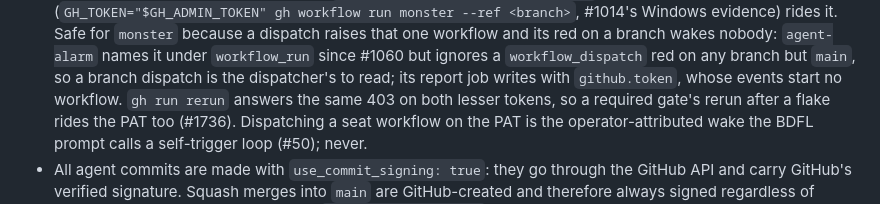
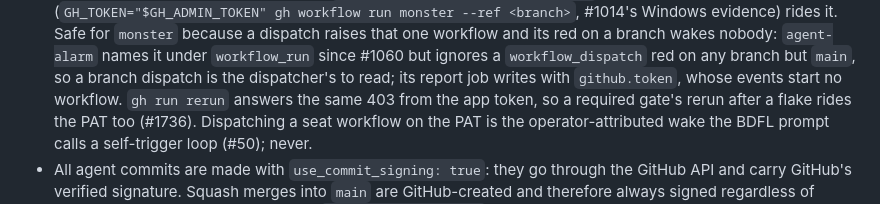
Before and after one commit to bugabinga/mothergod, a Markdown page: agents/OPERATIONS.md, the part around the change. GitHub-like rendering.

Commit message:
ops: scope the rerun 403 to the app token, the only one observed

```diff
--- a/agents/OPERATIONS.md
+++ b/agents/OPERATIONS.md
@@ -73,7 +73,7 @@ The system is inert until these are done:
   #1060 but ignores a `workflow_dispatch` red on any branch but `main`, so
   a branch dispatch is the dispatcher's to read; its report job writes
   with `github.token`, whose events start no workflow. `gh run rerun`
-  answers the same 403 on both lesser tokens, so a required gate's rerun
+  answers the same 403 from the app token, so a required gate's rerun
   after a flake rides the PAT too (#1736).
   Dispatching a seat workflow on the PAT is the operator-attributed wake the
   BDFL prompt calls a self-trigger loop (#50); never.
```
